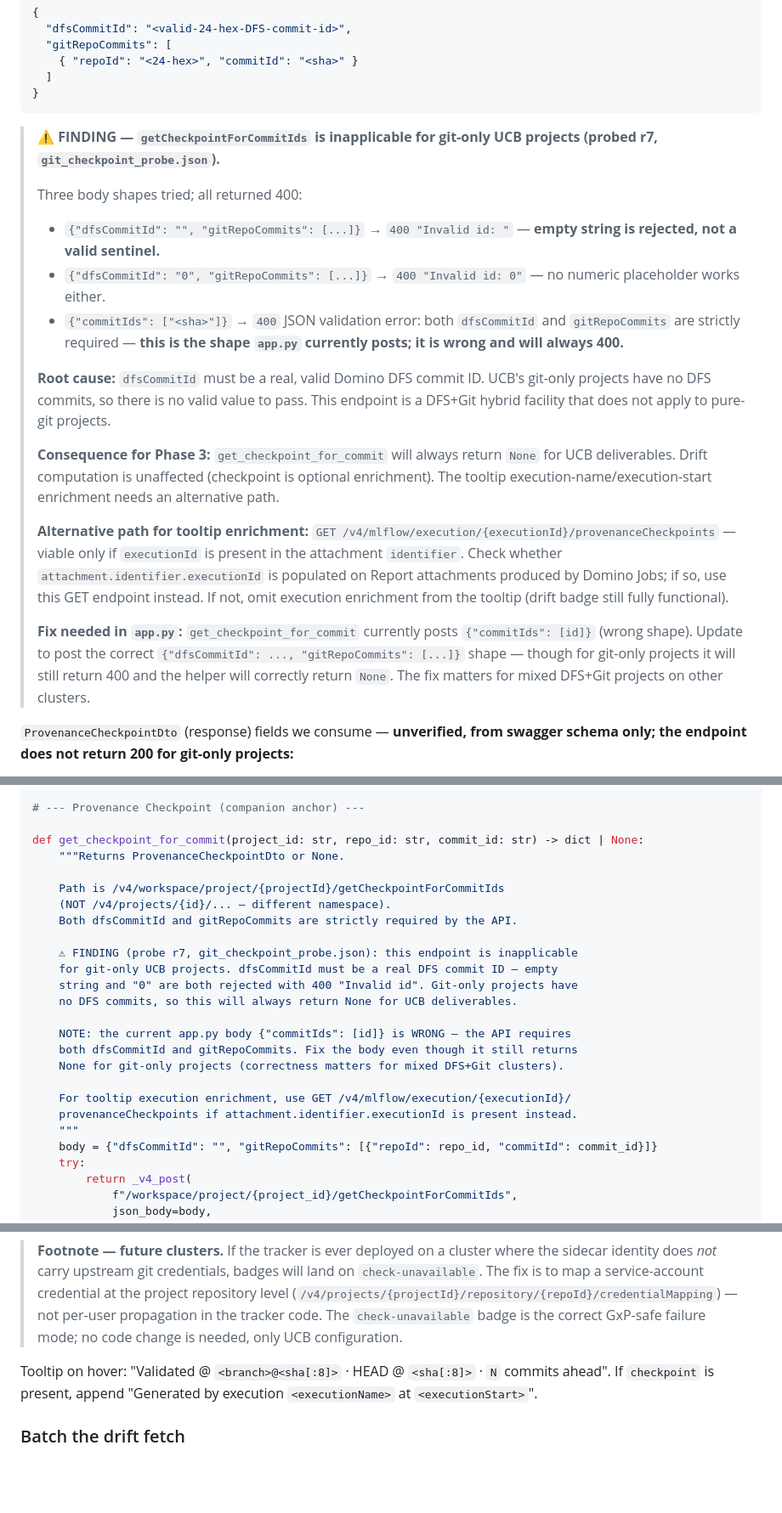
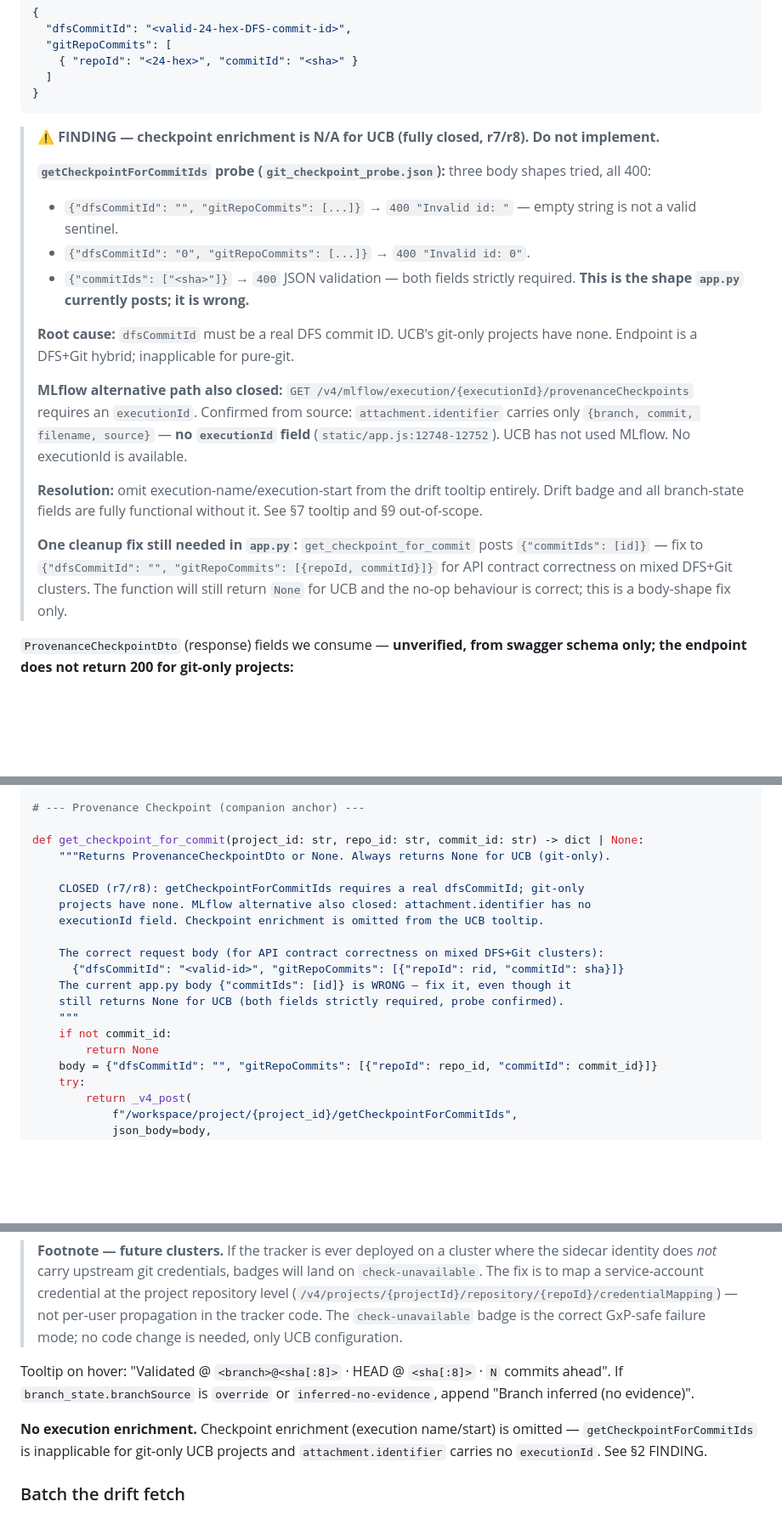
Before and after one commit to ddl-matthew-tendler/sceqcdashboard, a Markdown page: GIT_LINKAGE_IMPLEMENTATION_SPEC.md, 3 parts joined by grey strips. Shown at 85% size. Drawn GitHub-style; blank space fills up the shorter version.

Commit message:
spec(r8): close checkpoint enrichment as N/A for git-only UCB
Both paths to execution enrichment are confirmed dead ends:
- getCheckpointForCommitIds: requires real dfsCommitId; git-only projects
  have none (probed r7, all body shapes → 400)
- MLflow alternative: attachment.identifier carries no executionId field
  (confirmed from app.js:12748-12752); project hasn't used MLflow

Resolution: execution name/start enrichment is omitted from the tooltip
entirely. Drift badge and all branch-state fields are unaffected.

Spec changes:
- §2 FINDING block: closes both paths, documents attachment.identifier fields
- §3 get_checkpoint_for_commit: updated docstring + correct body shape
  ({"dfsCommitId","gitRepoCommits"} — current app.py {"commitIds":[id]} is wrong)
- §7: tooltip removes execution enrichment clause; adds branchSource note
- §8: removes checkpoint test case (N/A)
- §9: adds checkpoint enrichment as explicitly out of scope
- §4 step 9: updated comment

One implementing-agent item: fix get_checkpoint_for_commit body in app.py
(body-shape correctness for mixed DFS+Git clusters; behaviour unchanged for UCB).

Co-Authored-By: Claude Sonnet 4.6 <noreply@anthropic.com>

````diff
--- a/GIT_LINKAGE_IMPLEMENTATION_SPEC.md
+++ b/GIT_LINKAGE_IMPLEMENTATION_SPEC.md
@@ -91,20 +91,20 @@ Already wired via `gov_get`. No change. Pull `attachment-overviews` (existing ro
 }
 ```
 
-> **⚠ FINDING — `getCheckpointForCommitIds` is inapplicable for git-only UCB projects (probed r7, `git_checkpoint_probe.json`).**
+> **⚠ FINDING — checkpoint enrichment is N/A for UCB (fully closed, r7/r8). Do not implement.**
 >
-> Three body shapes tried; all returned 400:
-> - `{"dfsCommitId": "", "gitRepoCommits": [...]}` → `400 "Invalid id: "` — **empty string is rejected, not a valid sentinel.**
-> - `{"dfsCommitId": "0", "gitRepoCommits": [...]}` → `400 "Invalid id: 0"` — no numeric placeholder works either.
-> - `{"commitIds": ["<sha>"]}` → `400` JSON validation error: both `dfsCommitId` and `gitRepoCommits` are strictly required — **this is the shape `app.py` currently posts; it is wrong and will always 400.**
+> **`getCheckpointForCommitIds` probe (`git_checkpoint_probe.json`):** three body shapes tried, all 400:
+> - `{"dfsCommitId": "", "gitRepoCommits": [...]}` → `400 "Invalid id: "` — empty string is not a valid sentinel.
+> - `{"dfsCommitId": "0", "gitRepoCommits": [...]}` → `400 "Invalid id: 0"`.
+> - `{"commitIds": ["<sha>"]}` → `400` JSON validation — both fields strictly required. **This is the shape `app.py` currently posts; it is wrong.**
 >
-> **Root cause:** `dfsCommitId` must be a real, valid Domino DFS commit ID. UCB's git-only projects have no DFS commits, so there is no valid value to pass. This endpoint is a DFS+Git hybrid facility that does not apply to pure-git projects.
+> **Root cause:** `dfsCommitId` must be a real DFS commit ID. UCB's git-only projects have none. Endpoint is a DFS+Git hybrid; inapplicable for pure-git.
 >
-> **Consequence for Phase 3:** `get_checkpoint_for_commit` will always return `None` for UCB deliverables. Drift computation is unaffected (checkpoint is optional enrichment). The tooltip execution-name/execution-start enrichment needs an alternative path.
+> **MLflow alternative path also closed:** `GET /v4/mlflow/execution/{executionId}/provenanceCheckpoints` requires an `executionId`. Confirmed from source: `attachment.identifier` carries only `{branch, commit, filename, source}` — **no `executionId` field** (`static/app.js:12748-12752`). UCB has not used MLflow. No executionId is available.
 >
-> **Alternative path for tooltip enrichment:** `GET /v4/mlflow/execution/{executionId}/provenanceCheckpoints` — viable only if `executionId` is present in the attachment `identifier`. Check whether `attachment.identifier.executionId` is populated on Report attachments produced by Domino Jobs; if so, use this GET endpoint instead. If not, omit execution enrichment from the tooltip (drift badge still fully functional).
+> **Resolution:** omit execution-name/execution-start from the drift tooltip entirely. Drift badge and all branch-state fields are fully functional without it. See §7 tooltip and §9 out-of-scope.
 >
-> **Fix needed in `app.py`:** `get_checkpoint_for_commit` currently posts `{"commitIds": [id]}` (wrong shape). Update to post the correct `{"dfsCommitId": ..., "gitRepoCommits": [...]}` shape — though for git-only projects it will still return 400 and the helper will correctly return `None`. The fix matters for mixed DFS+Git projects on other clusters.
+> **One cleanup fix still needed in `app.py`:** `get_checkpoint_for_commit` posts `{"commitIds": [id]}` — fix to `{"dfsCommitId": "", "gitRepoCommits": [{repoId, commitId}]}` for API contract correctness on mixed DFS+Git clusters. The function will still return `None` for UCB and the no-op behaviour is correct; this is a body-shape fix only.
 
 `ProvenanceCheckpointDto` (response) fields we consume — **unverified, from swagger schema only; the endpoint does not return 200 for git-only projects:**
 - `id`, `executionId`, `executionName`, `executionStart`, `commitMessage`
@@ -231,24 +231,19 @@ def project_default_branch(project_id: str) -> str | None:
 # --- Provenance Checkpoint (companion anchor) ---
 
 def get_checkpoint_for_commit(project_id: str, repo_id: str, commit_id: str) -> dict | None:
-    """Returns ProvenanceCheckpointDto or None.
+    """Returns ProvenanceCheckpointDto or None. Always returns None for UCB (git-only).
 
-    Path is /v4/workspace/project/{projectId}/getCheckpointForCommitIds
-    (NOT /v4/projects/{id}/... — different namespace).
-    Both dfsCommitId and gitRepoCommits are strictly required by the API.
+    CLOSED (r7/r8): getCheckpointForCommitIds requires a real dfsCommitId; git-only
+    projects have none. MLflow alternative also closed: attachment.identifier has no
+    executionId field. Checkpoint enrichment is omitted from the UCB tooltip.
 
-    ⚠ FINDING (probe r7, git_checkpoint_probe.json): this endpoint is inapplicable
-    for git-only UCB projects. dfsCommitId must be a real DFS commit ID — empty
-    string and "0" are both rejected with 400 "Invalid id". Git-only projects have
-    no DFS commits, so this will always return None for UCB deliverables.
-
-    NOTE: the current app.py body {"commitIds": [id]} is WRONG — the API requires
-    both dfsCommitId and gitRepoCommits. Fix the body even though it still returns
-    None for git-only projects (correctness matters for mixed DFS+Git clusters).
-
-    For tooltip execution enrichment, use GET /v4/mlflow/execution/{executionId}/
-    provenanceCheckpoints if attachment.identifier.executionId is present instead.
+    The correct request body (for API contract correctness on mixed DFS+Git clusters):
+      {"dfsCommitId": "<valid-id>", "gitRepoCommits": [{"repoId": rid, "commitId": sha}]}
+    The current app.py body {"commitIds": [id]} is WRONG — fix it, even though it
+    still returns None for UCB (both fields strictly required, probe confirmed).
     """
+    if not commit_id:
+        return None
     body = {"dfsCommitId": "", "gitRepoCommits": [{"repoId": repo_id, "commitId": commit_id}]}
     try:
         return _v4_post(
@@ -507,7 +502,9 @@ The 403 `"Invalid Upstream Credentials"` observed in round 4 came from a *differ
 
 > **Footnote — future clusters.** If the tracker is ever deployed on a cluster where the sidecar identity does *not* carry upstream git credentials, badges will land on `check-unavailable`. The fix is to map a service-account credential at the project repository level (`/v4/projects/{projectId}/repository/{repoId}/credentialMapping`) — not per-user propagation in the tracker code. The `check-unavailable` badge is the correct GxP-safe failure mode; no code change is needed, only UCB configuration.
 
-Tooltip on hover: "Validated @ `<branch>@<sha[:8]>` · HEAD @ `<sha[:8]>` · `N` commits ahead". If `checkpoint` is present, append "Generated by execution `<executionName>` at `<executionStart>`".
+Tooltip on hover: "Validated @ `<branch>@<sha[:8]>` · HEAD @ `<sha[:8]>` · `N` commits ahead". If `branch_state.branchSource` is `override` or `inferred-no-evidence`, append "Branch inferred (no evidence)".
+
+**No execution enrichment.** Checkpoint enrichment (execution name/start) is omitted — `getCheckpointForCommitIds` is inapplicable for git-only UCB projects and `attachment.identifier` carries no `executionId`. See §2 FINDING.
 
 ### Batch the drift fetch
 
````
Also changed, not shown: other parts of GIT_LINKAGE_IMPLEMENTATION_SPEC.md (+4 -3 lines), GIT_LINKAGE_STATUS.md (+1 -1 lines).
